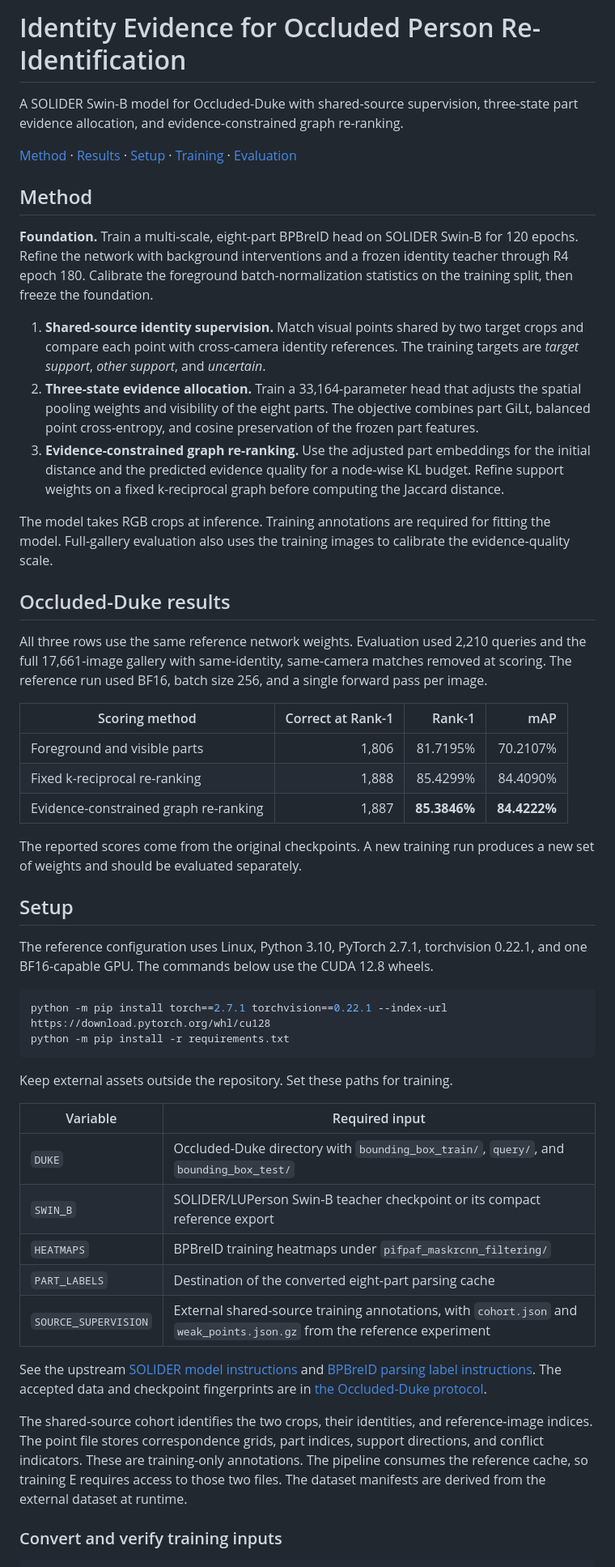
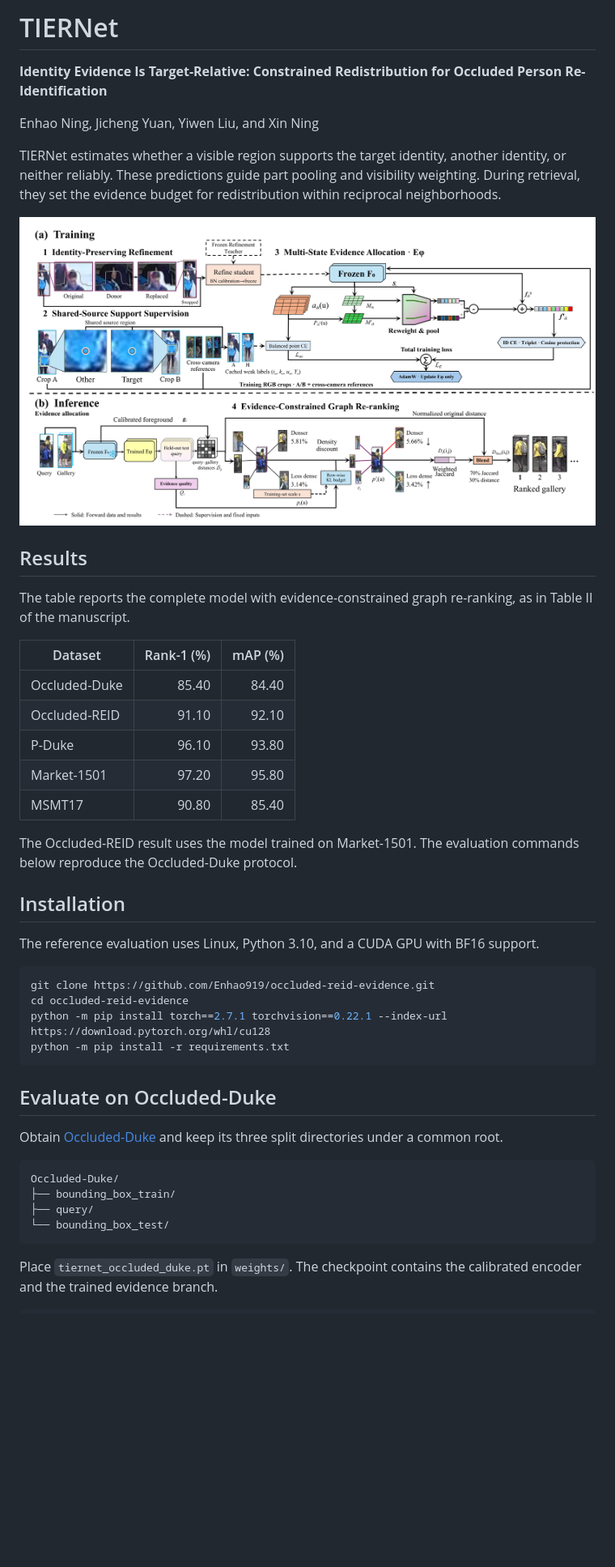
Before and after one commit to Enhao919/occluded-reid-evidence, a Markdown page: README.md, the part around one of its changes. Shown at 81% size. Rendered like a GitHub page; pictures changed too: assets/tiernet.png (added); blank space fills up the shorter version.

Commit message:
Publish TIERNet implementation

````diff
--- a/README.md
+++ b/README.md
@@ -1,54 +1,49 @@
-# Identity Evidence for Occluded Person Re-Identification
+# TIERNet
 
-A SOLIDER Swin-B model for Occluded-Duke with shared-source supervision, three-state part evidence allocation, and evidence-constrained graph re-ranking.
+**Identity Evidence Is Target-Relative: Constrained Redistribution for Occluded Person Re-Identification**
 
-[Method](#method) · [Results](#occluded-duke-results) · [Setup](#setup) · [Training](#training) · [Evaluation](#evaluation)
+Enhao Ning, Jicheng Yuan, Yiwen Liu, and Xin Ning
 
-## Method
+TIERNet estimates whether a visible region supports the target identity, another identity, or neither reliably. These predictions guide part pooling and visibility weighting. During retrieval, they set the evidence budget for redistribution within reciprocal neighborhoods.
 
-**Foundation.** Train a multi-scale, eight-part BPBreID head on SOLIDER Swin-B for 120 epochs. Refine the network with background interventions and a frozen identity teacher through R4 epoch 180. Calibrate the foreground batch-normalization statistics on the training split, then freeze the foundation.
+![Overview of TIERNet training and inference](assets/tiernet.png)
 
-1. **Shared-source identity supervision.** Match visual points shared by two target crops and compare each point with cross-camera identity references. The training targets are *target support*, *other support*, and *uncertain*.
-2. **Three-state evidence allocation.** Train a 33,164-parameter head that adjusts the spatial pooling weights and visibility of the eight parts. The objective combines part GiLt, balanced point cross-entropy, and cosine preservation of the frozen part features.
-3. **Evidence-constrained graph re-ranking.** Use the adjusted part embeddings for the initial distance and the predicted evidence quality for a node-wise KL budget. Refine support weights on a fixed k-reciprocal graph before computing the Jaccard distance.
+## Results
 
-The model takes RGB crops at inference. Training annotations are required for fitting the model. Full-gallery evaluation also uses the training images to calibrate the evidence-quality scale.
+The table reports the complete model with evidence-constrained graph re-ranking, as in Table II of the manuscript.
 
-## Occluded-Duke results
+| Dataset | Rank-1 (%) | mAP (%) |
+| --- | ---: | ---: |
+| Occluded-Duke | 85.40 | 84.40 |
+| Occluded-REID | 91.10 | 92.10 |
+| P-Duke | 96.10 | 93.80 |
+| Market-1501 | 97.20 | 95.80 |
+| MSMT17 | 90.80 | 85.40 |
 
-All three rows use the same reference network weights. Evaluation used 2,210 queries and the full 17,661-image gallery with same-identity, same-camera matches removed at scoring. The reference run used BF16, batch size 256, and a single forward pass per image.
+The Occluded-REID result uses the model trained on Market-1501. The evaluation commands below reproduce the Occluded-Duke protocol.
 
-| Scoring method | Correct at Rank-1 | Rank-1 | mAP |
-| --- | ---: | ---: | ---: |
-| Foreground and visible parts | 1,806 | 81.7195% | 70.2107% |
-| Fixed k-reciprocal re-ranking | 1,888 | 85.4299% | 84.4090% |
-| Evidence-constrained graph re-ranking | 1,887 | **85.3846%** | **84.4222%** |
+## Installation
 
-The reported scores come from the original checkpoints. A new training run produces a new set of weights and should be evaluated separately.
-
-## Setup
-
-The reference configuration uses Linux, Python 3.10, PyTorch 2.7.1, torchvision 0.22.1, and one BF16-capable GPU. The commands below use the CUDA 12.8 wheels.
+The reference evaluation uses Linux, Python 3.10, and a CUDA GPU with BF16 support.
 
 ```bash
+git clone https://github.com/Enhao919/occluded-reid-evidence.git
+cd occluded-reid-evidence
 python -m pip install torch==2.7.1 torchvision==0.22.1 --index-url https://download.pytorch.org/whl/cu128
 python -m pip install -r requirements.txt
 ```
 
-Keep external assets outside the repository. Set these paths for training.
+## Evaluate on Occluded-Duke
 
-| Variable | Required input |
-| --- | --- |
-| `DUKE` | Occluded-Duke directory with `bounding_box_train/`, `query/`, and `bounding_box_test/` |
-| `SWIN_B` | SOLIDER/LUPerson Swin-B teacher checkpoint or its compact reference export |
-| `HEATMAPS` | BPBreID training heatmaps under `pifpaf_maskrcnn_filtering/` |
-| `PART_LABELS` | Destination of the converted eight-part parsing cache |
-| `SOURCE_SUPERVISION` | External shared-source training annotations, with `cohort.json` and `weak_points.json.gz` from the reference experiment |
+Obtain [Occluded-Duke](https://github.com/lightas/Occluded-DukeMTMC-Dataset) and keep its three split directories under a common root.
 
-See the upstream [SOLIDER model instructions](https://github.com/tinyvision/SOLIDER#models) and [BPBreID parsing label instructions](https://github.com/VlSomers/bpbreid#download-human-parsing-labels). The accepted data and checkpoint fingerprints are in [the Occluded-Duke protocol](foundation/configs/occluded_duke.json).
+```text
+Occluded-Duke/
+├── bounding_box_train/
+├── query/
+└── bounding_box_test/
+```
 
-The shared-source cohort identifies the two crops, their identities, and reference-image indices. The point file stores correspondence grids, part indices, support directions, and conflict indicators. These are training-only annotations. The pipeline consumes the reference cache, so training E requires access to those two files. The dataset manifests are derived from the external dataset at runtime.
-
-### Convert and verify training inputs
+Place `tiernet_occluded_duke.pt` in `weights/`. The checkpoint contains the calibrated encoder and the trained evidence branch.
 
 ```bash
````
Also changed, not shown: other parts of README.md (+16 -65 lines), NOTICE.md (+1 -1 lines), docs/training.md (added, +46 -0 lines), 10 other files.
